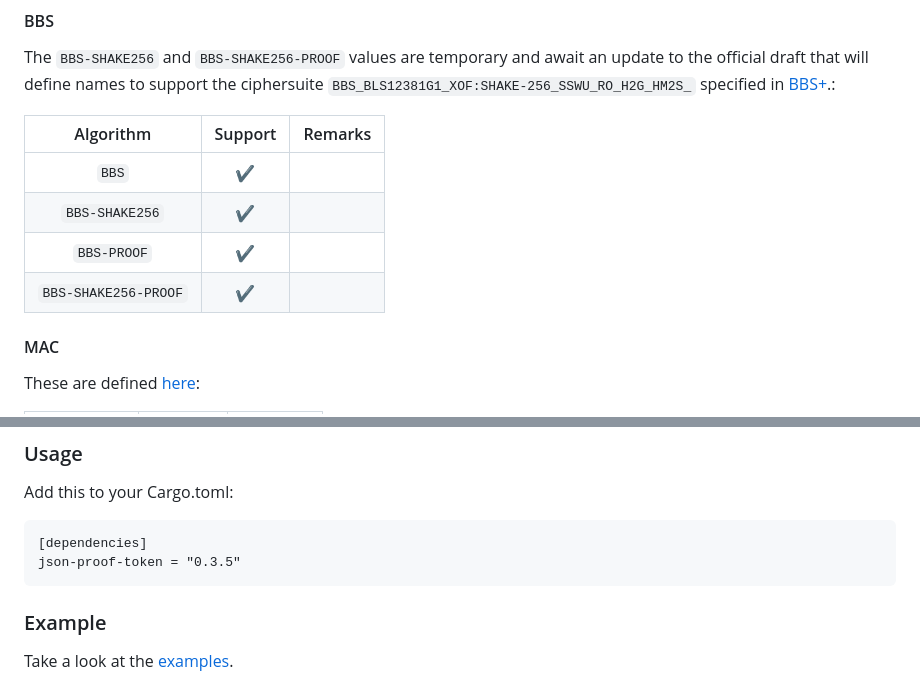
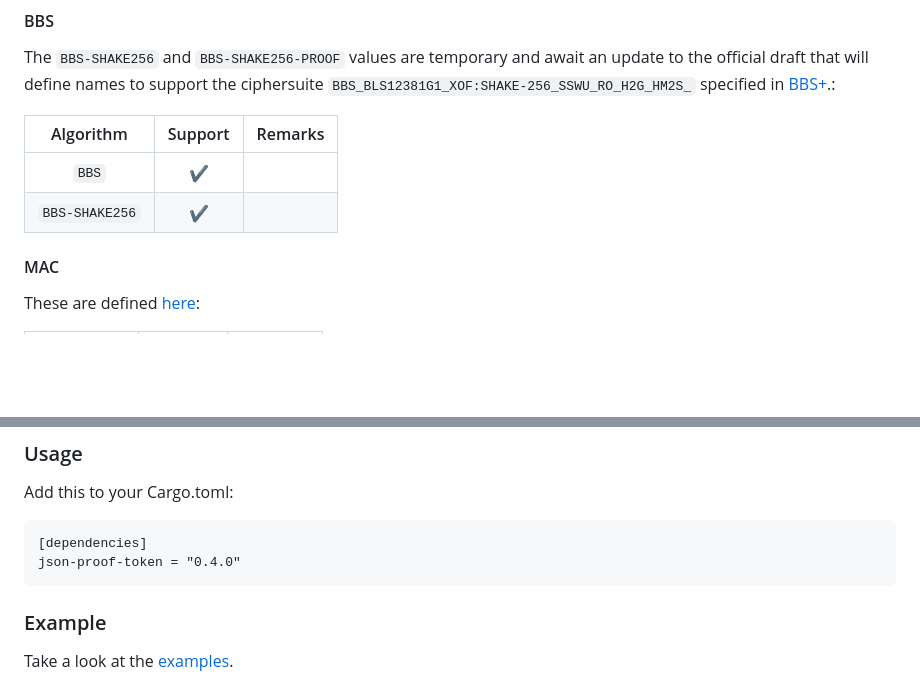
Before and after one commit to Cybersecurity-LINKS/json-proof-token, a Markdown page: README.md, 2 parts joined by grey strips. Drawn GitHub-style; blank space fills up the shorter version.

Commit message:
Update README.md to reflect changes in draft versions for JSON Proof Algorithms and BLS key representations

````diff
--- a/README.md
+++ b/README.md
@@ -85,8 +85,6 @@ The `BBS-SHAKE256` and `BBS-SHAKE256-PROOF` values are temporary and await an up
 |:---------:|:-------:|:-------:|
 |    `BBS`    |    ✔    |         |
 |    `BBS-SHAKE256`    |    ✔    |         |
-|    `BBS-PROOF`    |    ✔    |         |
-|    `BBS-SHAKE256-PROOF`    |    ✔    |         |
 
 #### MAC
 
@@ -133,7 +131,7 @@ Add this to your Cargo.toml:
 
 ```
 [dependencies]
-json-proof-token = "0.3.5"
+json-proof-token = "0.4.0"
 ```
 
 ### Example
````
Also changed, not shown: other parts of README.md (+3 -3 lines).
